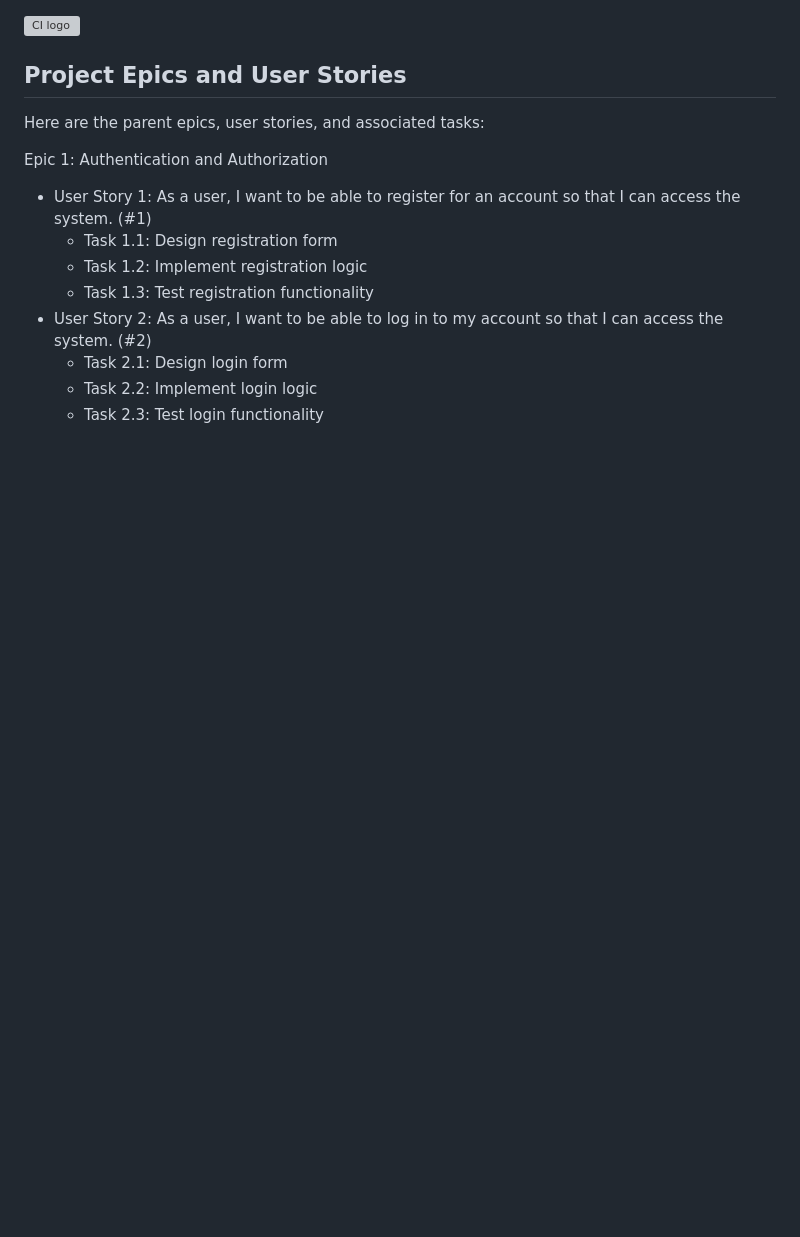
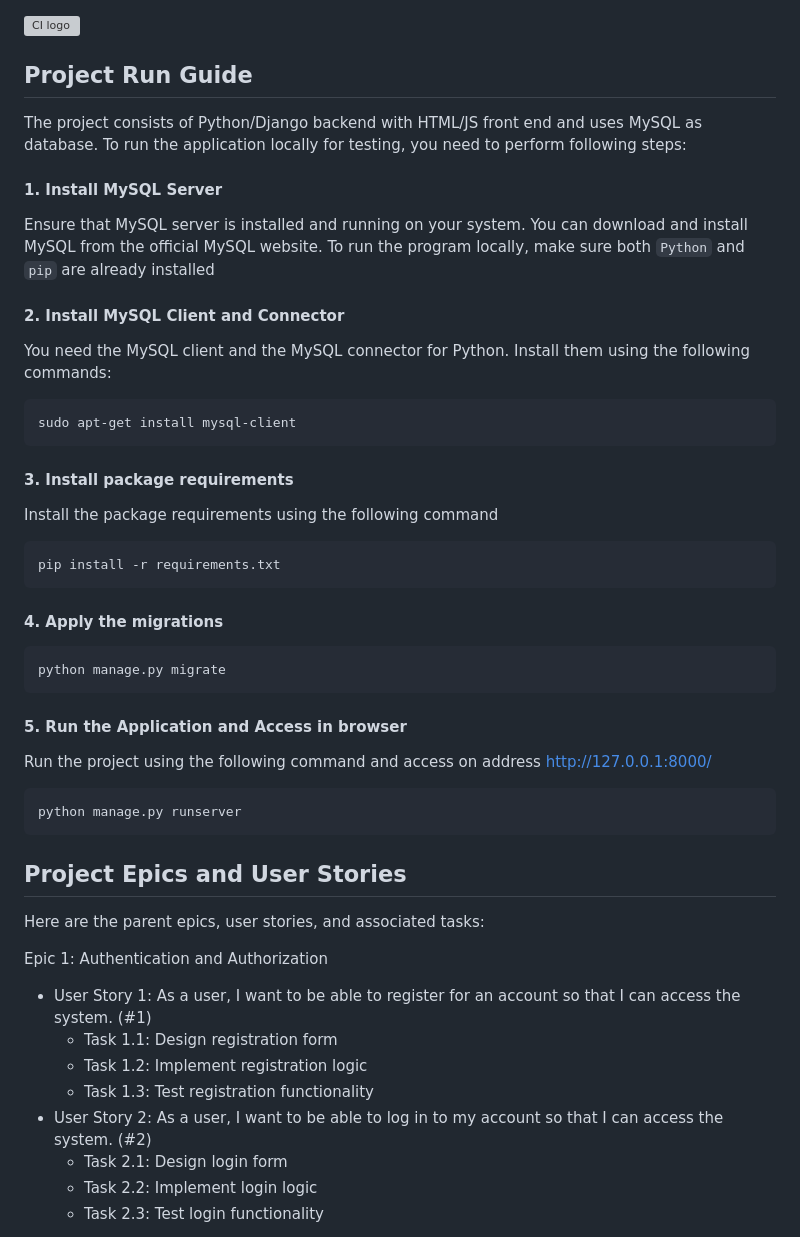
Before and after one commit to Shazi-dani/Garage-Management-System, a Markdown page: README.md, the part around the change. Drawn GitHub-style; blank space fills up the shorter version; grey boxes are pictures that could not be loaded.

Commit message:
Update README to include project run guidebook

````diff
--- a/README.md
+++ b/README.md
@@ -1,5 +1,34 @@
 ![CI logo](https://codeinstitute.s3.amazonaws.com/fullstack/ci_logo_small.png)
 
+## Project Run Guide
+The project consists of Python/Django backend with HTML/JS front end
+and uses MySQL as database.
+To run the application locally for testing, you need to perform following steps:
+
+#### 1. Install MySQL Server
+Ensure that MySQL server is installed and running on your system. You can download and install MySQL from the official MySQL website.
+To run the program locally, make sure both ``Python`` and ``pip`` are already installed
+
+#### 2. Install MySQL Client and Connector
+You need the MySQL client and the MySQL connector for Python. Install them using the following commands:
+```
+sudo apt-get install mysql-client
+```
+
+#### 3. Install package requirements
+Install the package requirements using the following command
+```
+pip install -r requirements.txt
+```
+#### 4. Apply the migrations
+```
+python manage.py migrate
+```
+#### 5. Run the Application and Access in browser
+Run the project using the following command and access on address http://127.0.0.1:8000/
+```
+python manage.py runserver
+```
 
 ## Project Epics and User Stories
 
````
